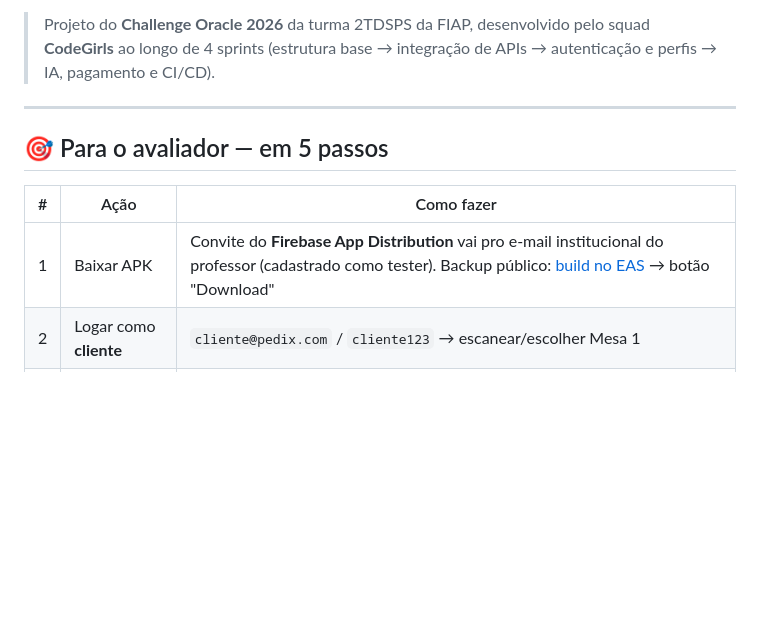
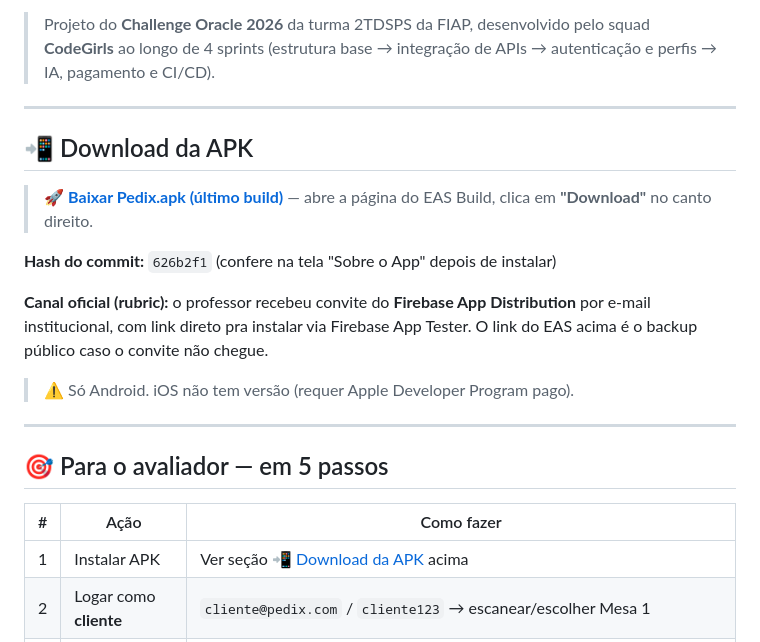
Before and after one commit to annabonfim/pedix-app, a Markdown page: README.md, the part around the change. GitHub-like rendering; blank space fills up the shorter version.

Commit message:
docs(readme): seção dedicada de download da APK no topo
Link tava perdido dentro de uma célula da tabela 'Para o avaliador'.
Agora é seção própria logo após o intro com:
- Botão de download destacado
- Hash do commit pra conferir
- Menção ao canal oficial (Firebase App Distribution)
- Aviso de Android only

```diff
--- a/README.md
+++ b/README.md
@@ -8,11 +8,23 @@ O sistema é organizado em **3 partes**: este app mobile (React Native + Expo) e
 
 ---
 
+## 📲 Download da APK
+
+> 🚀 **[Baixar Pedix.apk (último build)](https://expo.dev/accounts/annabonfim/projects/pedix/builds/2e97249e-240e-41b2-8663-688ca7a8d01c)** — abre a página do EAS Build, clica em **"Download"** no canto direito.
+
+**Hash do commit:** `626b2f1` (confere na tela "Sobre o App" depois de instalar)
+
+**Canal oficial (rubric):** o professor recebeu convite do **Firebase App Distribution** por e-mail institucional, com link direto pra instalar via Firebase App Tester. O link do EAS acima é o backup público caso o convite não chegue.
+
+> ⚠️ Só Android. iOS não tem versão (requer Apple Developer Program pago).
+
+---
+
 ## 🎯 Para o avaliador — em 5 passos
 
 | # | Ação | Como fazer |
 |---|---|---|
-| 1 | Baixar APK | Convite do **Firebase App Distribution** vai pro e-mail institucional do professor (cadastrado como tester). Backup público: [build no EAS](https://expo.dev/accounts/annabonfim/projects/pedix/builds/2e97249e-240e-41b2-8663-688ca7a8d01c) → botão "Download" |
+| 1 | Instalar APK | Ver seção [📲 Download da APK](#-download-da-apk) acima |
 | 2 | Logar como **cliente** | `cliente@pedix.com` / `cliente123` → escanear/escolher Mesa 1 |
 | 3 | Fazer pedido | Cardápio → adicionar 2-3 itens → carrinho → confirmar → ver em "Pedidos" |
 | 4 | Logar como **garçom** | Logout → `garcom@pedix.com` / `garcom123` → Mesas → ver comanda → avançar status |
```
